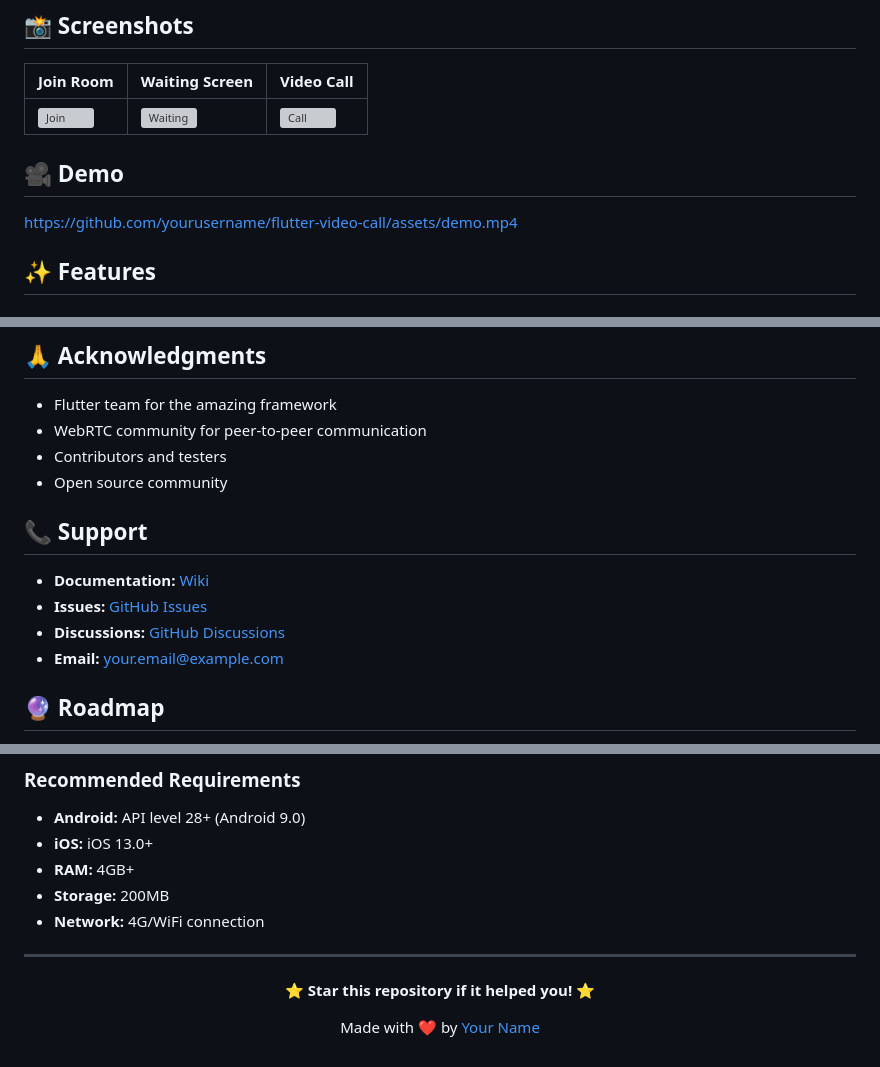
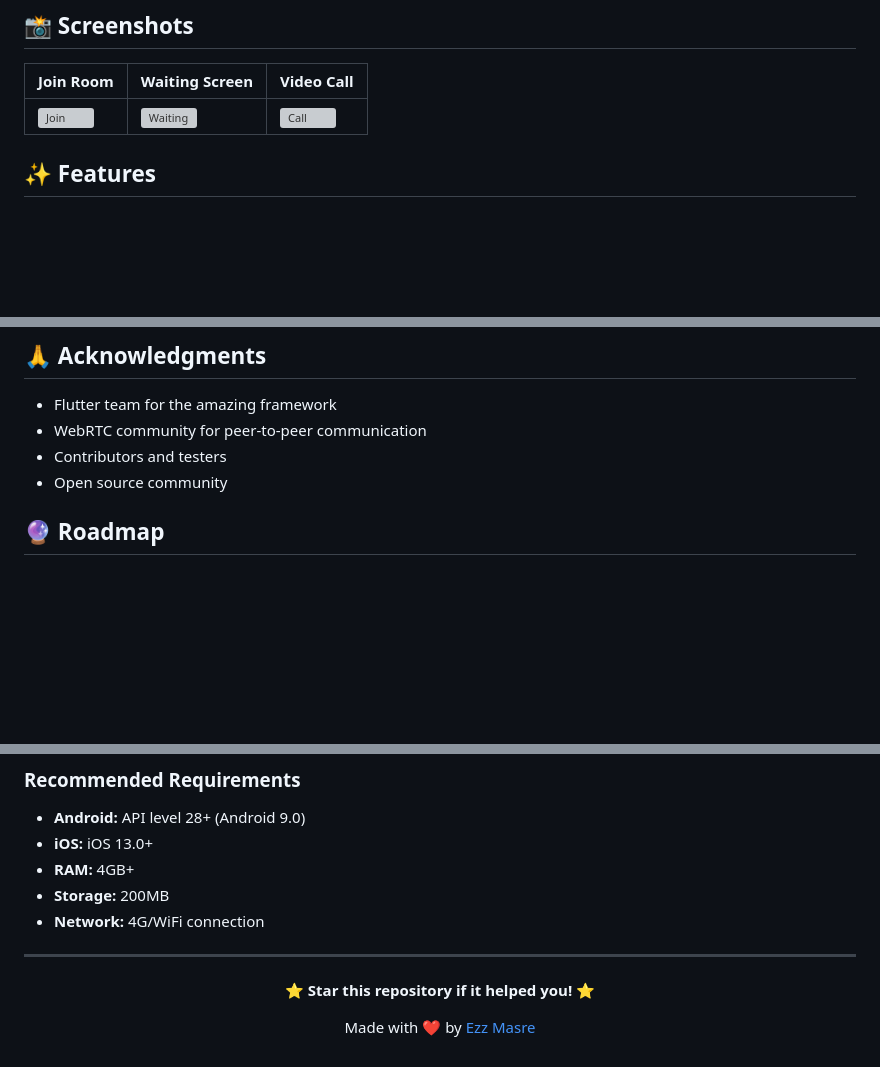
Before and after one commit to ezzmasre/Flutter_Vediocall, a Markdown page: README.md, 3 parts joined by grey strips. Drawn GitHub-style; blank space fills up the shorter version; grey boxes are pictures that could not be loaded.

```diff
--- a/README.md
+++ b/README.md
@@ -14,9 +14,6 @@ A real-time peer-to-peer video calling application built with Flutter and WebRTC
 |-----------|----------------|------------|
 | ![Join](https://via.placeholder.com/250x500/4CAF50/FFFFFF?text=Join+Room) | ![Waiting](https://via.placeholder.com/250x500/2196F3/FFFFFF?text=Waiting+Screen) | ![Call](https://via.placeholder.com/250x500/FF9800/FFFFFF?text=Video+Call) |
 
-## 🎥 Demo
-
-https://github.com/yourusername/flutter-video-call/assets/demo.mp4
 
 ## ✨ Features
 
@@ -534,12 +531,7 @@ SOFTWARE.
 - Contributors and testers
 - Open source community
 
-## 📞 Support
 
-- **Documentation:** [Wiki](https://github.com/yourusername/flutter-video-call/wiki)
-- **Issues:** [GitHub Issues](https://github.com/yourusername/flutter-video-call/issues)
-- **Discussions:** [GitHub Discussions](https://github.com/yourusername/flutter-video-call/discussions)
-- **Email:** your.email@example.com
 
 ## 🔮 Roadmap
 
@@ -585,6 +577,6 @@ SOFTWARE.
 
 **⭐ Star this repository if it helped you! ⭐**
 
-Made with ❤️ by [Your Name](https://github.com/yourusername)
+Made with ❤️ by [Ezz Masre](https://github.com/ezzmasre)
 
 </div>
```
